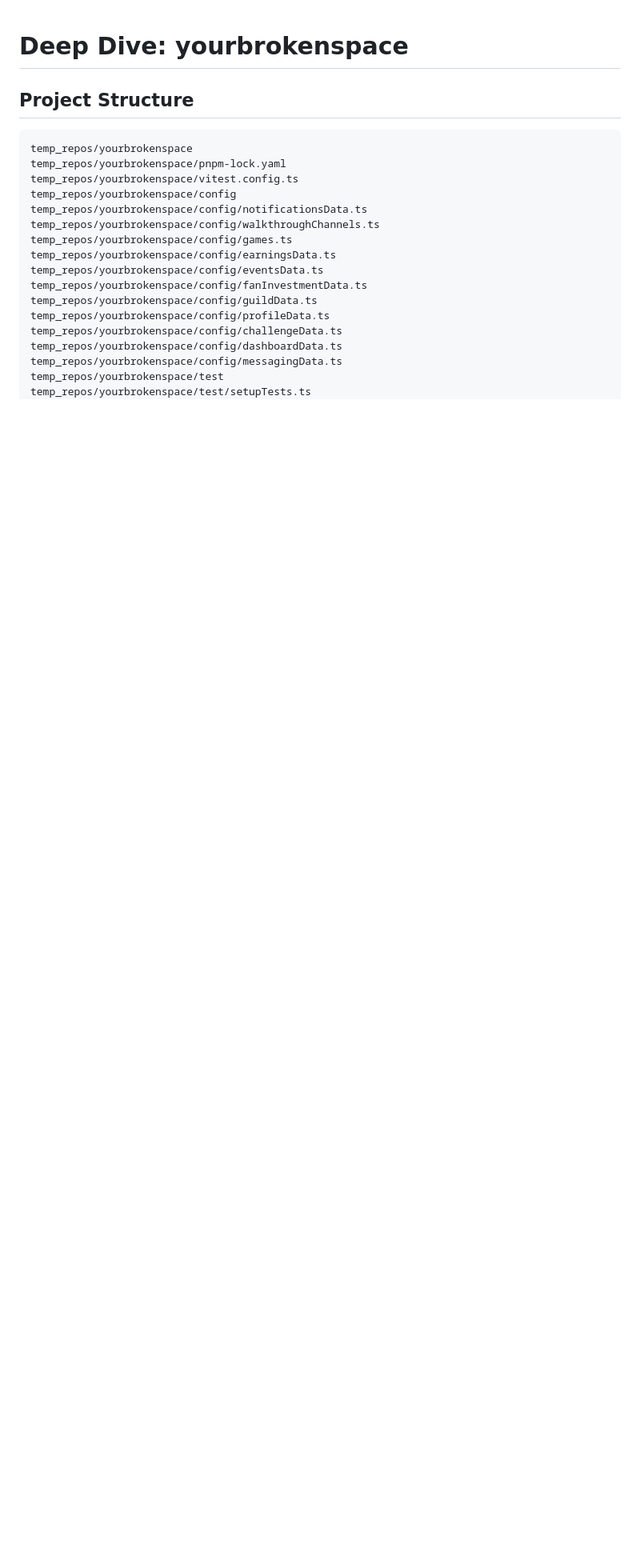
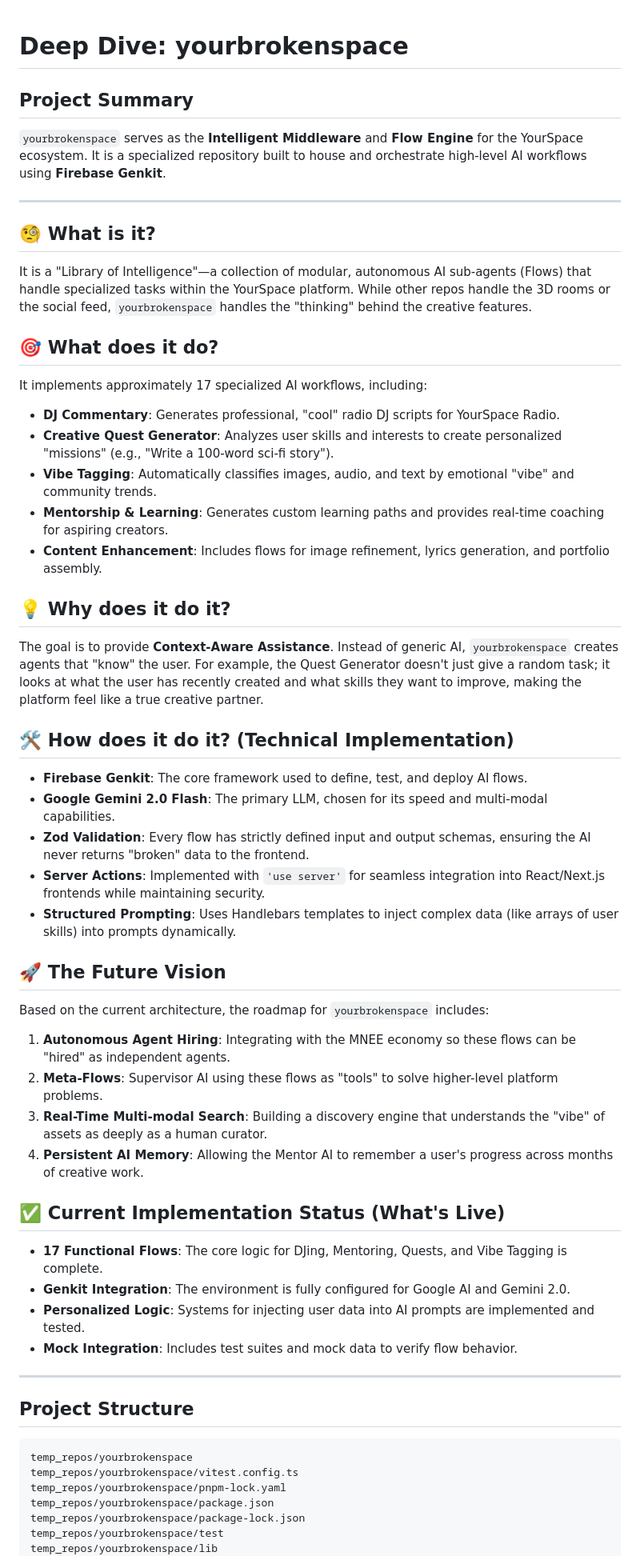
Before and after one commit to 12Matt3r/notmyspace, a Markdown page: YourSpace-master-doc/yourbrokenspace/DEEP_DIVE.md, the part around one of its changes. Shown at 80% size. Rendered like a GitHub page; blank space fills up the shorter version.

````diff
--- a/YourSpace-master-doc/yourbrokenspace/DEEP_DIVE.md
+++ b/YourSpace-master-doc/yourbrokenspace/DEEP_DIVE.md
@@ -1,22 +1,53 @@
 # Deep Dive: yourbrokenspace
+
+## Project Summary
+`yourbrokenspace` serves as the **Intelligent Middleware** and **Flow Engine** for the YourSpace ecosystem. It is a specialized repository built to house and orchestrate high-level AI workflows using **Firebase Genkit**.
+
+---
+
+## 🧐 What is it?
+It is a "Library of Intelligence"—a collection of modular, autonomous AI sub-agents (Flows) that handle specialized tasks within the YourSpace platform. While other repos handle the 3D rooms or the social feed, `yourbrokenspace` handles the "thinking" behind the creative features.
+
+## 🎯 What does it do?
+It implements approximately 17 specialized AI workflows, including:
+- **DJ Commentary**: Generates professional, "cool" radio DJ scripts for YourSpace Radio.
+- **Creative Quest Generator**: Analyzes user skills and interests to create personalized "missions" (e.g., "Write a 100-word sci-fi story").
+- **Vibe Tagging**: Automatically classifies images, audio, and text by emotional "vibe" and community trends.
+- **Mentorship & Learning**: Generates custom learning paths and provides real-time coaching for aspiring creators.
+- **Content Enhancement**: Includes flows for image refinement, lyrics generation, and portfolio assembly.
+
+## 💡 Why does it do it?
+The goal is to provide **Context-Aware Assistance**. Instead of generic AI, `yourbrokenspace` creates agents that "know" the user. For example, the Quest Generator doesn't just give a random task; it looks at what the user has recently created and what skills they want to improve, making the platform feel like a true creative partner.
+
+## 🛠️ How does it do it? (Technical Implementation)
+- **Firebase Genkit**: The core framework used to define, test, and deploy AI flows.
+- **Google Gemini 2.0 Flash**: The primary LLM, chosen for its speed and multi-modal capabilities.
+- **Zod Validation**: Every flow has strictly defined input and output schemas, ensuring the AI never returns "broken" data to the frontend.
+- **Server Actions**: Implemented with `'use server'` for seamless integration into React/Next.js frontends while maintaining security.
+- **Structured Prompting**: Uses Handlebars templates to inject complex data (like arrays of user skills) into prompts dynamically.
+
+## 🚀 The Future Vision
+Based on the current architecture, the roadmap for `yourbrokenspace` includes:
+1.  **Autonomous Agent Hiring**: Integrating with the MNEE economy so these flows can be "hired" as independent agents.
+2.  **Meta-Flows**: Supervisor AI using these flows as "tools" to solve higher-level platform problems.
+3.  **Real-Time Multi-modal Search**: Building a discovery engine that understands the "vibe" of assets as deeply as a human curator.
+4.  **Persistent AI Memory**: Allowing the Mentor AI to remember a user's progress across months of creative work.
+
+## ✅ Current Implementation Status (What's Live)
+- **17 Functional Flows**: The core logic for DJing, Mentoring, Quests, and Vibe Tagging is complete.
+- **Genkit Integration**: The environment is fully configured for Google AI and Gemini 2.0.
+- **Personalized Logic**: Systems for injecting user data into AI prompts are implemented and tested.
+- **Mock Integration**: Includes test suites and mock data to verify flow behavior.
+
+---
 
 ## Project Structure
 ```
 temp_repos/yourbrokenspace
+temp_repos/yourbrokenspace/vitest.config.ts
 temp_repos/yourbrokenspace/pnpm-lock.yaml
-temp_repos/yourbrokenspace/vitest.config.ts
-temp_repos/yourbrokenspace/config
-temp_repos/yourbrokenspace/config/notificationsData.ts
-temp_repos/yourbrokenspace/config/walkthroughChannels.ts
-temp_repos/yourbrokenspace/config/games.ts
-temp_repos/yourbrokenspace/config/earningsData.ts
-temp_repos/yourbrokenspace/config/eventsData.ts
-temp_repos/yourbrokenspace/config/fanInvestmentData.ts
-temp_repos/yourbrokenspace/config/guildData.ts
-temp_repos/yourbrokenspace/config/profileData.ts
-temp_repos/yourbrokenspace/config/challengeData.ts
-temp_repos/yourbrokenspace/config/dashboardData.ts
-temp_repos/yourbrokenspace/config/messagingData.ts
+temp_repos/yourbrokenspace/package.json
+temp_repos/yourbrokenspace/package-lock.json
 temp_repos/yourbrokenspace/test
-temp_repos/yourbrokenspace/test/setupTests.ts
+temp_repos/yourbrokenspace/lib
 temp_repos/yourbrokenspace/hooks
````
Also changed, not shown: other parts of YourSpace-master-doc/yourbrokenspace/DEEP_DIVE.md (+3 -63 lines).
